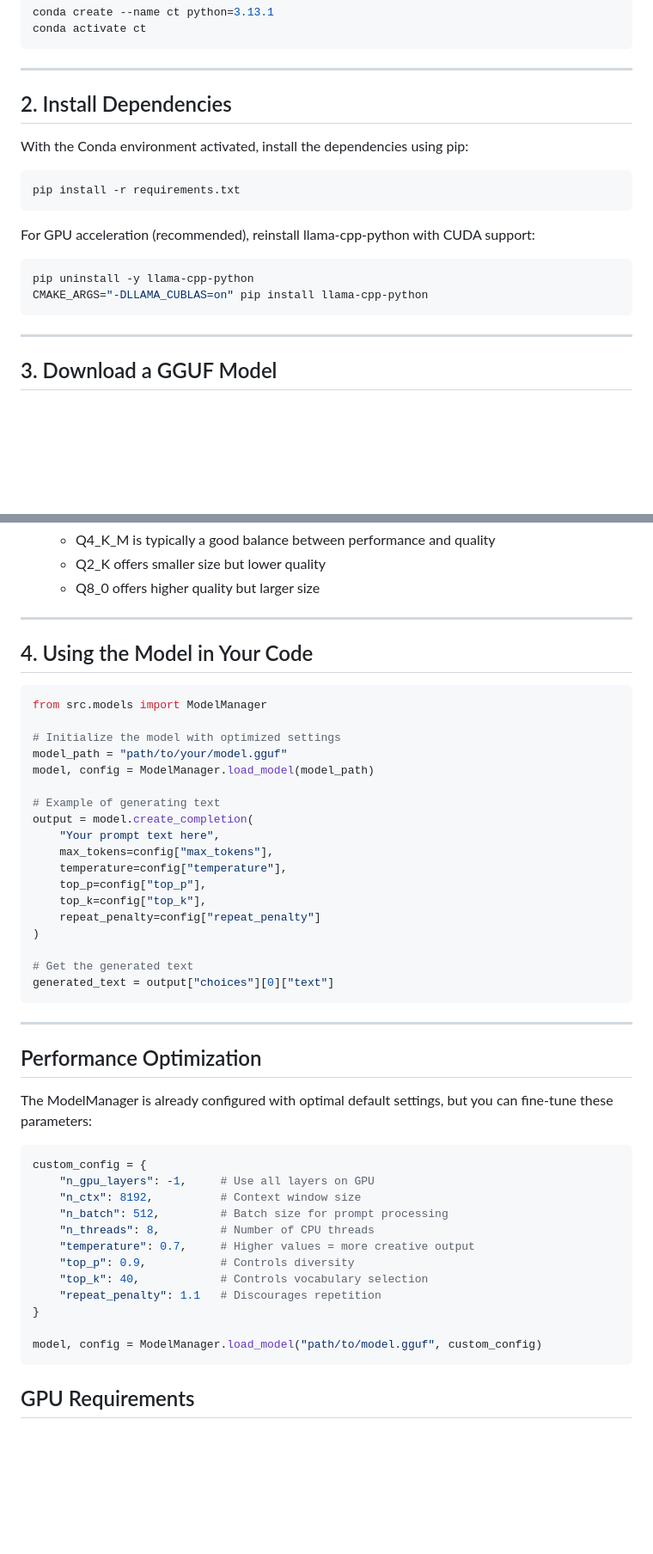
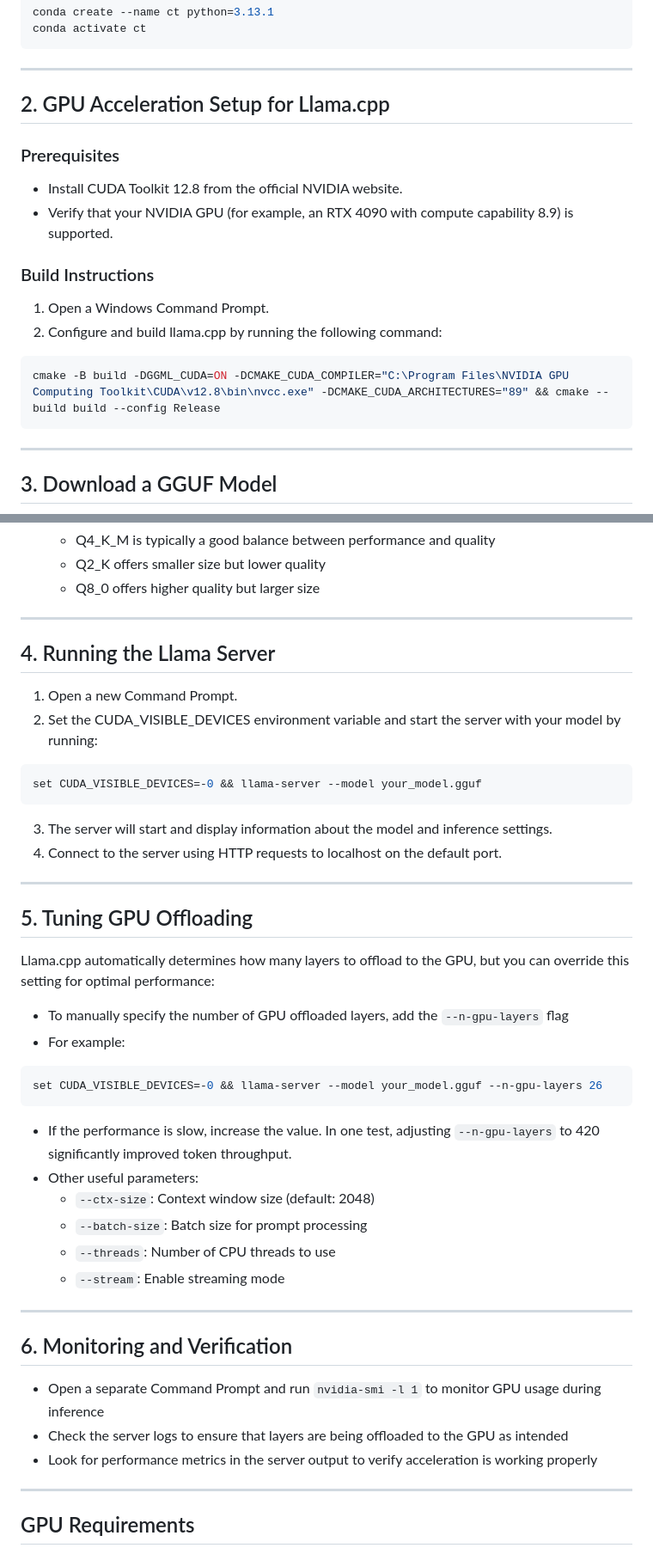
Before and after one commit to mikaeltorni/coding_tools, a Markdown page: README.md, 2 parts joined by grey strips. Shown: that part at 86% size. GitHub-like rendering; blank space fills up the shorter version.

Commit message:
Update the code in regards the the llama.cpp installation

````diff
--- a/README.md
+++ b/README.md
@@ -15,19 +15,17 @@ conda activate ct
 
 ---
 
-## 2. Install Dependencies
+## 2. GPU Acceleration Setup for Llama.cpp
 
-With the Conda environment activated, install the dependencies using pip:
+### Prerequisites
+- Install CUDA Toolkit 12.8 from the official NVIDIA website.
+- Verify that your NVIDIA GPU (for example, an RTX 4090 with compute capability 8.9) is supported.
 
+### Build Instructions
+1. Open a Windows Command Prompt.
+2. Configure and build llama.cpp by running the following command:
 ```bash
-pip install -r requirements.txt
-```
-
-For GPU acceleration (recommended), reinstall llama-cpp-python with CUDA support:
-
-```bash
-pip uninstall -y llama-cpp-python
-CMAKE_ARGS="-DLLAMA_CUBLAS=on" pip install llama-cpp-python
+cmake -B build -DGGML_CUDA=ON -DCMAKE_CUDA_COMPILER="C:\Program Files\NVIDIA GPU Computing Toolkit\CUDA\v12.8\bin\nvcc.exe" -DCMAKE_CUDA_ARCHITECTURES="89" && cmake --build build --config Release
 ```
 
 ---
@@ -50,49 +48,44 @@ CMAKE_ARGS="-DLLAMA_CUBLAS=on" pip install llama-cpp-python
 
 ---
 
-## 4. Using the Model in Your Code
+## 4. Running the Llama Server
 
-```python
-from src.models import ModelManager
+1. Open a new Command Prompt.
+2. Set the CUDA_VISIBLE_DEVICES environment variable and start the server with your model by running:
+```bash
+set CUDA_VISIBLE_DEVICES=-0 && llama-server --model your_model.gguf
+```
 
-# Initialize the model with optimized settings
-model_path = "path/to/your/model.gguf"
-model, config = ModelManager.load_model(model_path)
-
-# Example of generating text
-output = model.create_completion(
-    "Your prompt text here",
-    max_tokens=config["max_tokens"],
-    temperature=config["temperature"],
-    top_p=config["top_p"],
-    top_k=config["top_k"],
-    repeat_penalty=config["repeat_penalty"]
-)
-
-# Get the generated text
-generated_text = output["choices"][0]["text"]
-```
+3. The server will start and display information about the model and inference settings.
+4. Connect to the server using HTTP requests to localhost on the default port.
 
 ---
 
-## Performance Optimization
+## 5. Tuning GPU Offloading
 
-The ModelManager is already configured with optimal default settings, but you can fine-tune these parameters:
+Llama.cpp automatically determines how many layers to offload to the GPU, but you can override this setting for optimal performance:
 
-```python
-custom_config = {
-    "n_gpu_layers": -1,     # Use all layers on GPU
-    "n_ctx": 8192,          # Context window size
-    "n_batch": 512,         # Batch size for prompt processing
-    "n_threads": 8,         # Number of CPU threads
-    "temperature": 0.7,     # Higher values = more creative output
-    "top_p": 0.9,           # Controls diversity
-    "top_k": 40,            # Controls vocabulary selection
-    "repeat_penalty": 1.1   # Discourages repetition
-}
+- To manually specify the number of GPU offloaded layers, add the `--n-gpu-layers` flag
+- For example:
+```bash
+set CUDA_VISIBLE_DEVICES=-0 && llama-server --model your_model.gguf --n-gpu-layers 26
+```
+- If the performance is slow, increase the value. In one test, adjusting `--n-gpu-layers` to 420 significantly improved token throughput.
+- Other useful parameters:
+  - `--ctx-size`: Context window size (default: 2048)
+  - `--batch-size`: Batch size for prompt processing
+  - `--threads`: Number of CPU threads to use
+  - `--stream`: Enable streaming mode
 
-model, config = ModelManager.load_model("path/to/model.gguf", custom_config)
-```
+---
+
+## 6. Monitoring and Verification
+
+- Open a separate Command Prompt and run `nvidia-smi -l 1` to monitor GPU usage during inference
+- Check the server logs to ensure that layers are being offloaded to the GPU as intended
+- Look for performance metrics in the server output to verify acceleration is working properly
+
+---
 
 ## GPU Requirements
 
````
